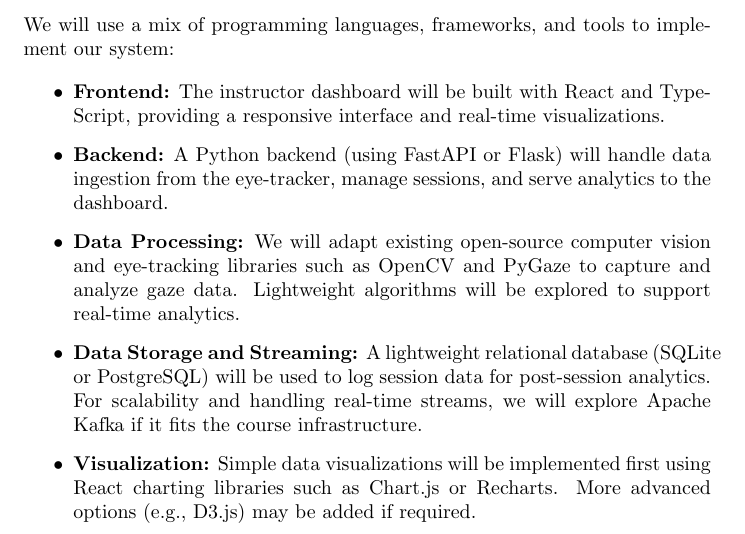
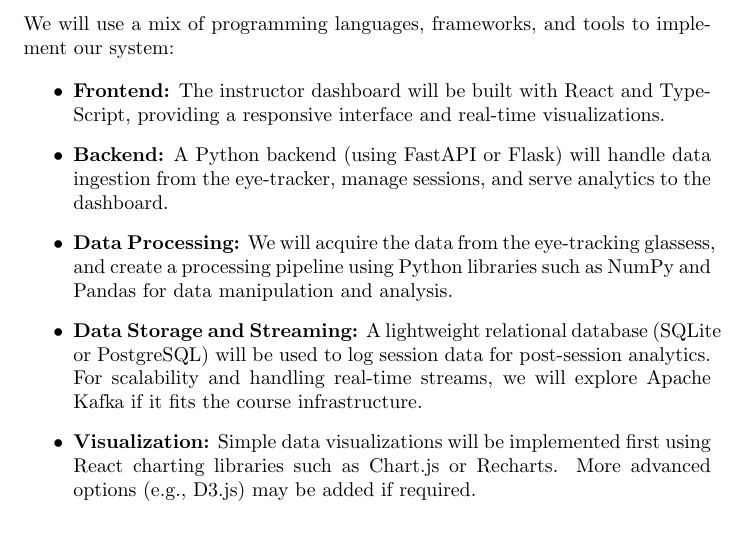
Before and after one commit to mansha71/CapstoneProject, a LaTeX document (docs/DevelopmentPlan/DevelopmentPlan.tex): part of page 5 of 9, cut so that both start at the same text. Compiled offline with pdfLaTeX.

Commit message:
edit technologies

```diff
--- a/docs/DevelopmentPlan/DevelopmentPlan.tex
+++ b/docs/DevelopmentPlan/DevelopmentPlan.tex
@@ -156,15 +156,8 @@
   \item \textbf{Backend:} A Python backend (using FastAPI or Flask) will handle
   data ingestion from the eye-tracker, manage sessions, and serve analytics to
   the dashboard.
-  \item \textbf{Data Processing:} We will adapt existing open-source
-  computer vision and eye-tracking libraries such as OpenCV and PyGaze to
-  capture and analyze gaze data. Lightweight algorithms will be explored to
-  support real-time analytics.
-  \item \textbf{Data Storage and Streaming:} A lightweight relational database
-  (SQLite or PostgreSQL) will be used to log session data for post-session
-  analytics. For scalability and handling real-time streams, we will explore
-  Apache Kafka if it fits the course infrastructure.
-  \item \textbf{Visualization:} Simple data visualizations will be implemented
-  first using React charting libraries such as Chart.js or Recharts. More
-  advanced options (e.g., D3.js) may be added if required.
-  \item \textbf{Collaboration and CI/CD:} GitHub will be used for version
+  \item \textbf{Data Processing:} We will acquire the data from the eye-tracking glassess, and create a processing pipeline using Python libraries such as NumPy and Pandas for data manipulation and analysis.
+  \item \textbf{Data Storage and Streaming:} A lightweight relational database (SQLite or PostgreSQL) will be used to log session data for post-session analytics. For scalability and handling real-time streams, we will explore Apache Kafka if it fits the course infrastructure.
+  \item \textbf{Visualization:} Simple data visualizations will be implemented first using React charting libraries such as Chart.js or Recharts. More advanced options (e.g., D3.js) may be added if required.
+  \item \textbf{Collaboration and CI/CD:} GitHub will be used for version control, issue tracking, and project management. GitHub Actions will provide continuous integration with automated linting and testing to maintain code quality.
+  \item \textbf{Deployment:} The system will initially run locally for development and POC purposes. Docker may be introduced later to improve reproducibility and deployment flexibility.
```
Also changed, not shown: docs/DevelopmentPlan/DevelopmentPlan.tex (6 more changed lines).
